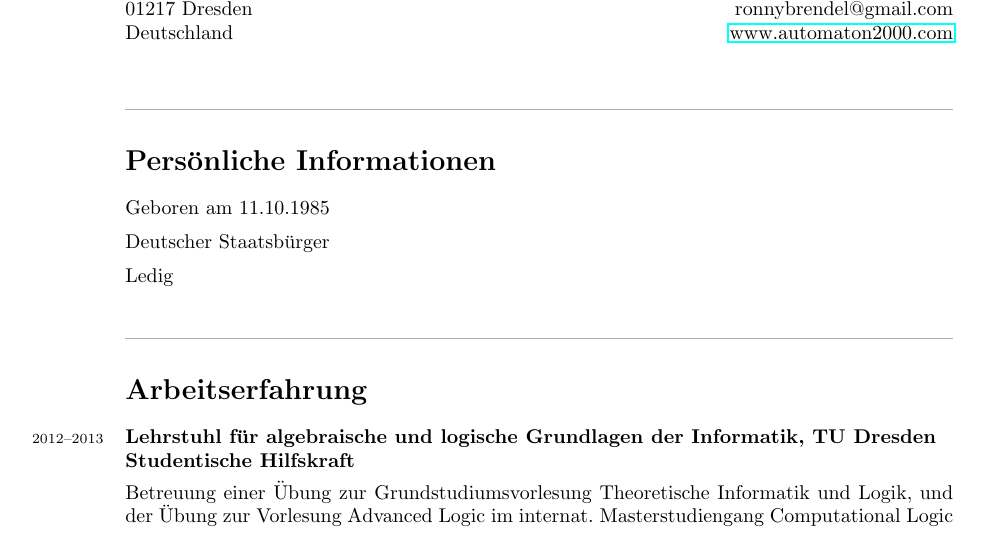
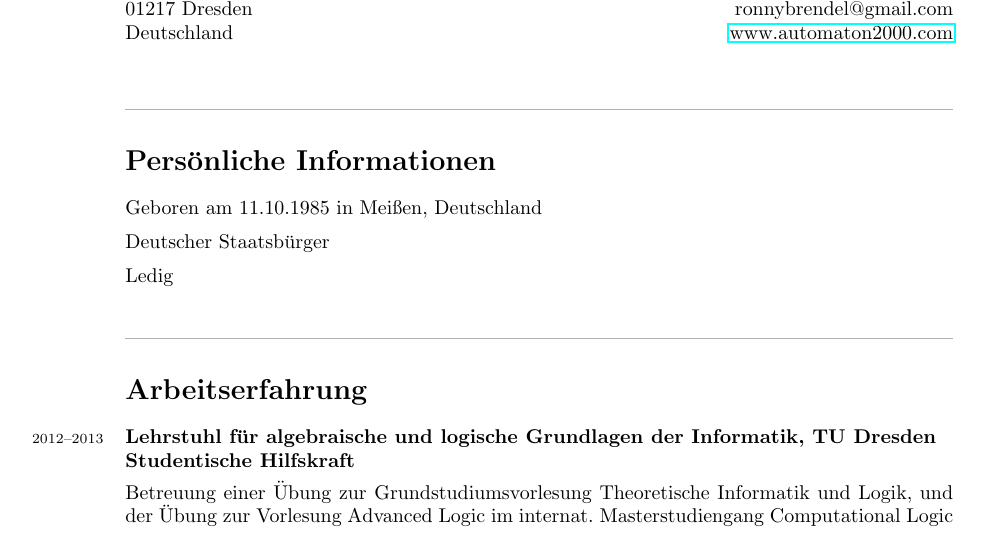
Before and after one commit to hydroo/curriculum-vitae, a LaTeX CV (de-cv.tex): part of page 1 of 2, cut so that both start at the same text. Compiled offline with pdfLaTeX.

Commit message:
added place of birth

```diff
--- a/de-cv.tex
+++ b/de-cv.tex
@@ -22,7 +22,7 @@
 \customhrule
 \section*{Pers\"onliche Informationen}
 \begin{itemize}
-	\item Geboren am 11.10.1985
+	\item Geboren am 11.10.1985 in Mei\ss en, Deutschland
 	\item Deutscher Staatsb\"urger
 	\item Ledig
 \end{itemize}
```
Also changed, not shown: en-cv.tex (+1 -1 lines).
